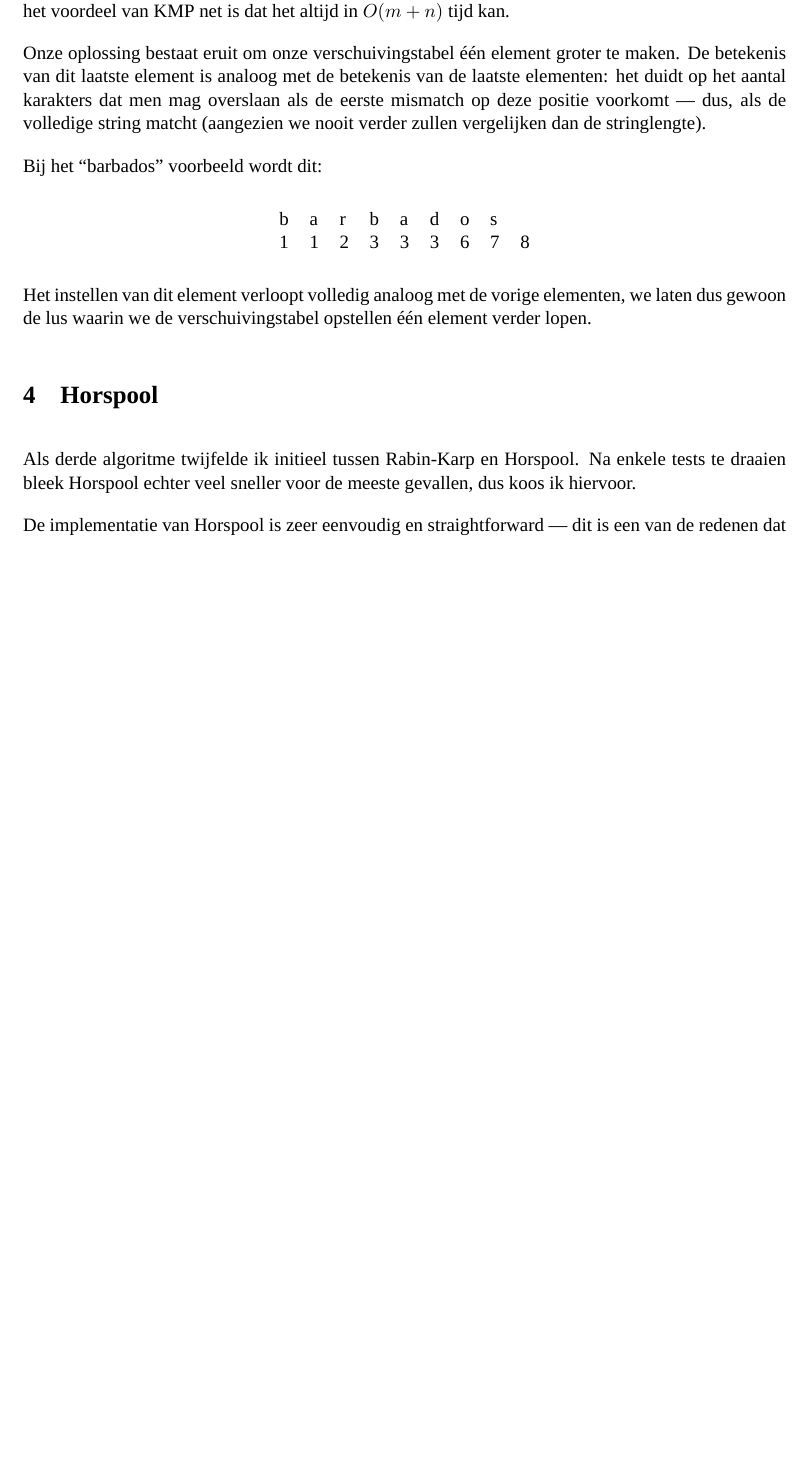
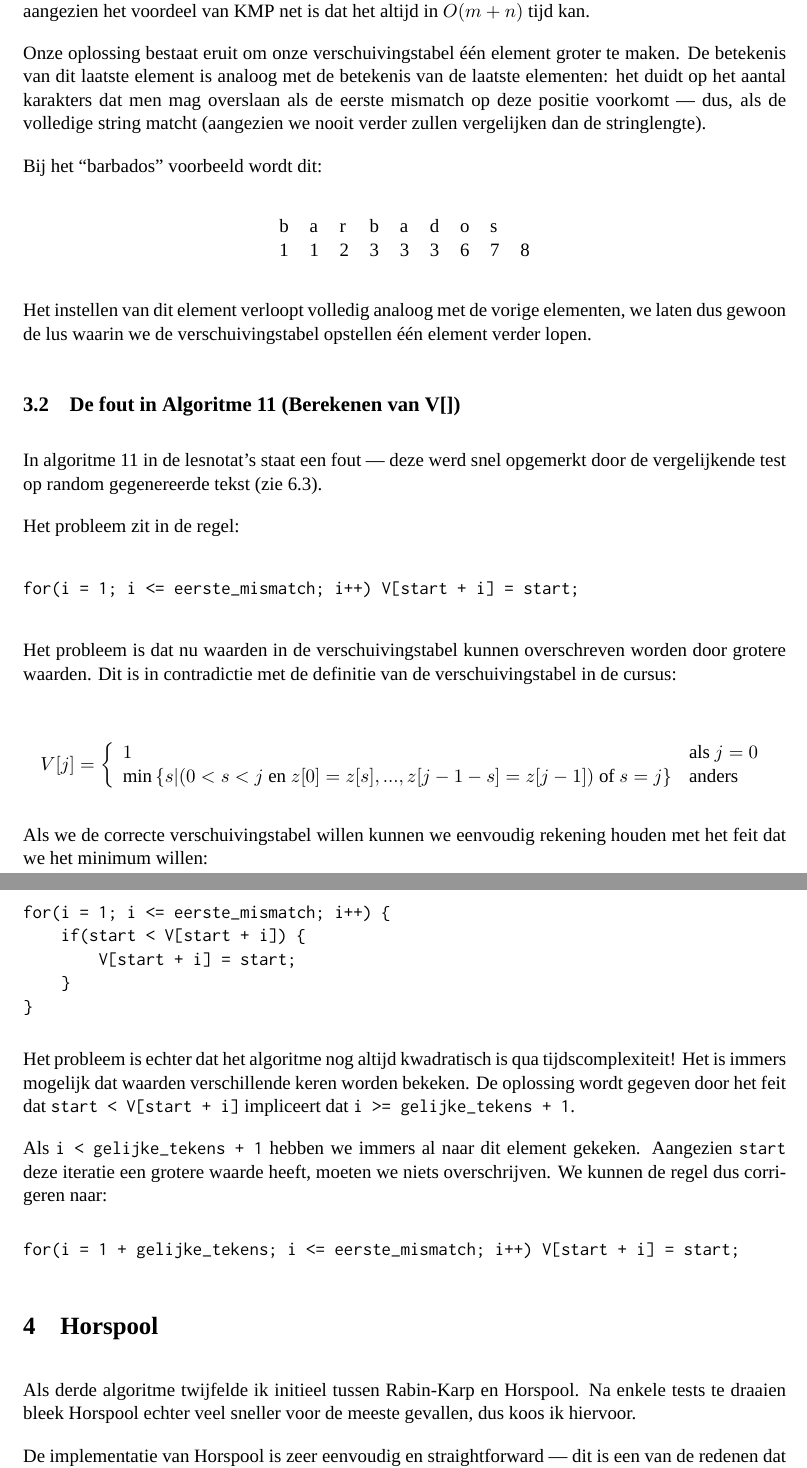
Before and after one commit to jaspervdj/string-search, a LaTeX document (extra/verslag.tex): part of page 7 of 15 before the commit and two parts of pages 7 and 8 of 16 after it, the two joined at a grey line, cut so that both start at the same text, the shorter picture padded with empty space. Compiled offline with XeLaTeX; a missing font is replaced by an installed copy or a similar font.

Commit message:
Wrote about the mistake in algorithm 11

```diff
--- a/extra/verslag.tex
+++ b/extra/verslag.tex
@@ -209,10 +209,10 @@ Een belangrijke vraag is wat we doen als we een match vinden. Een na\"ieve
 implementatie zou kunnen zijn: de huidige positie met \'e\'en verhogen, en het
 aantal gelijke tekens terug gelijk te stellen aan 0.
 
-Stel echter dat er op elke positie van tekst een match voorkomt. Dan is het
-eenvoudig om te zien dat de tijdscomplexiteit algoritme nu een bovengrens heeft
-van $O(m \cdot n)$. Dit willen we niet, aangezien het voordeel van KMP net is
-dat het altijd in $O(m + n)$ tijd kan.
+Stel echter dat er op elke positie van tekst een match voorkomt. Dan is
+het eenvoudig om te zien dat de tijdscomplexiteit van het algoritme nu een
+bovengrens heeft van $O(m \cdot n)$. Dit willen we niet, aangezien het voordeel
+van KMP net is dat het altijd in $O(m + n)$ tijd kan.
 
 Onze oplossing bestaat eruit om onze verschuivingstabel \'e\'en element groter
 te maken. De betekenis van dit laatste element is analoog met de betekenis van
@@ -232,6 +232,60 @@ b & a & r & b & a & d & o & s &   \\
 Het instellen van dit element verloopt volledig analoog met de vorige elementen,
 we laten dus gewoon de lus waarin we de verschuivingstabel opstellen \'e\'en
 element verder lopen.
+
+\subsection{De fout in Algoritme 11 (Berekenen van V[])}
+
+In algoritme 11 in de lesnotat's staat een fout — deze werd snel opgemerkt door
+de vergelijkende test op random gegenereerde tekst (zie \ref{comparing-test}).
+
+Het probleem zit in de regel:
+
+\begin{verbatim}
+for(i = 1; i <= eerste_mismatch; i++) V[start + i] = start;
+\end{verbatim}
+
+Het probleem is dat nu waarden in de verschuivingstabel kunnen overschreven
+worden door grotere waarden. Dit is in contradictie met de definitie van de
+verschuivingstabel in de cursus:
+
+\begin{equation*}
+V[j] = \left\{
+    \begin{array}{ll}
+        1 & \text{als} ~ j = 0 \\
+        \min \left\{
+            s \middle|
+                (0 < s < j ~\text{en}~ z[0] = z[s], ..., z[j - 1- s] = z[j - 1])
+                ~\text{of}~
+                s = j
+            \right\}
+            & \text{anders}    \\
+    \end{array}
+    \right.
+\end{equation*}
+
+Als we de correcte verschuivingstabel willen kunnen we eenvoudig rekening houden
+met het feit dat we het minimum willen:
+
+\begin{verbatim}
+for(i = 1; i <= eerste_mismatch; i++) {
+    if(start < V[start + i]) {
+        V[start + i] = start;
+    }
+}
+\end{verbatim}
+
+Het probleem is echter dat het algoritme nog altijd kwadratisch is qua
+tijdscomplexiteit! Het is immers mogelijk dat waarden verschillende keren worden
+bekeken. De oplossing wordt gegeven door het feit dat
+\verb#start < V[start + i]# impliceert dat \verb#i >= gelijke_tekens + 1#.
+
+Als \verb#i < gelijke_tekens + 1# hebben we immers al naar dit element gekeken.
+Aangezien \verb#start# deze iteratie een grotere waarde heeft, moeten we niets
+overschrijven. We kunnen de regel dus corrigeren naar:
+
+\begin{verbatim}
+for(i = 1 + gelijke_tekens; i <= eerste_mismatch; i++) V[start + i] = start;
+\end{verbatim}
 
 \section{Horspool}
 
```
Also changed, not shown: extra/verslag.tex (5 more changed lines).
